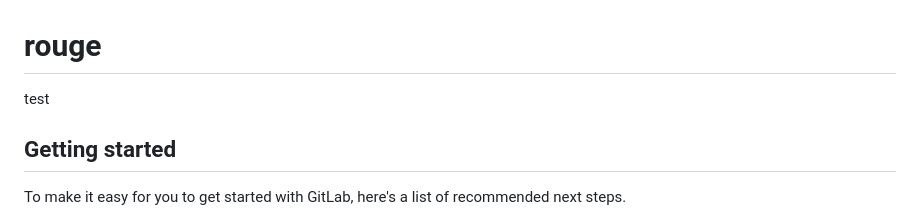
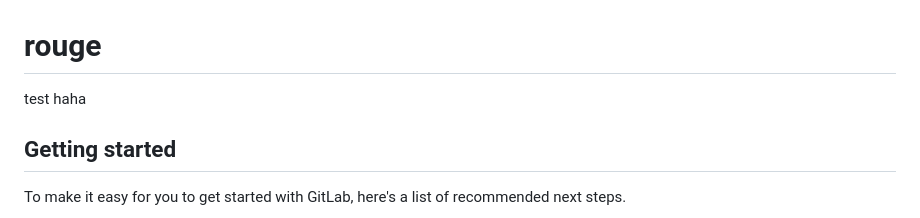
Before and after one commit to nadineiyapri/plateforme_de_d-liberation, a Markdown page: README.md, the part around the change. GitHub-like rendering.

```diff
--- a/README.md
+++ b/README.md
@@ -1,6 +1,6 @@
 # rouge
 
-test
+test haha
 
 
 ## Getting started
```
